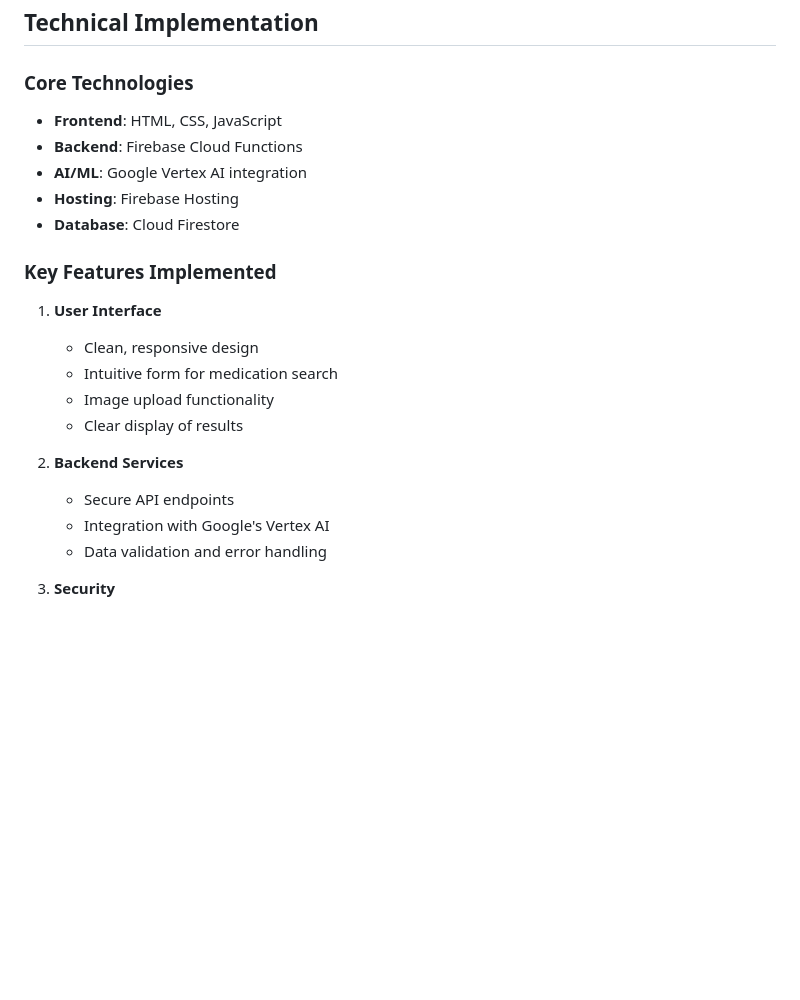
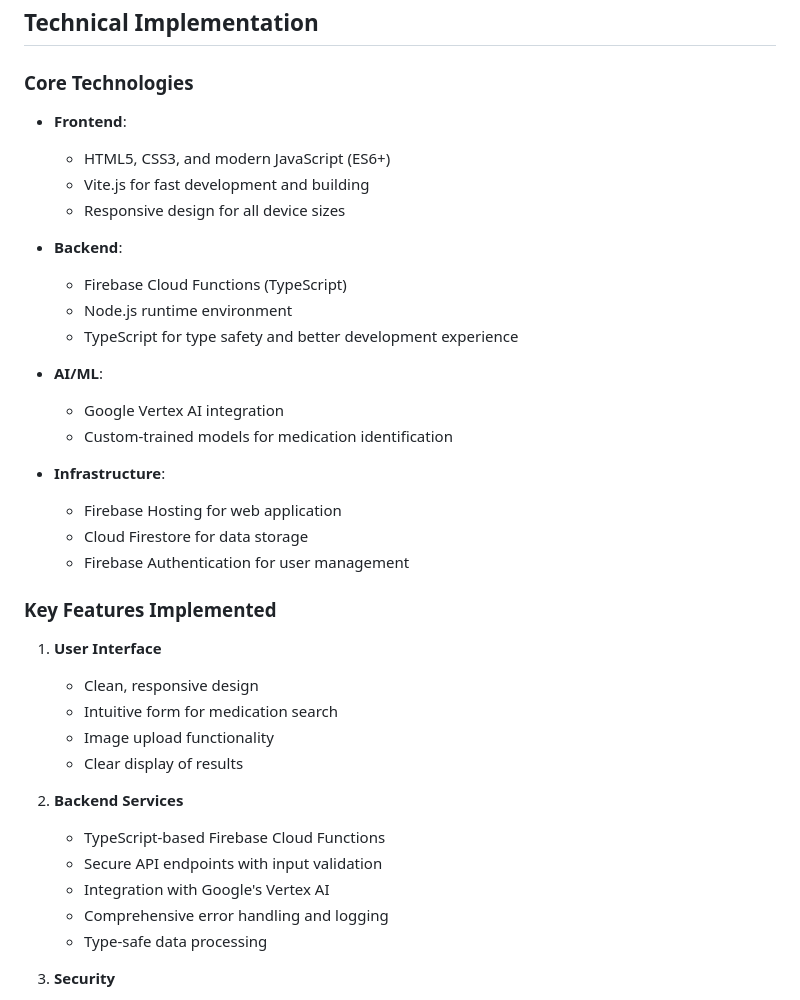
Before and after one commit to secbyteX03/pharmalensmedix, a Markdown page: proposal.md, the part around the change. Drawn GitHub-style; blank space fills up the shorter version.

Commit message:
docs: update project proposal with current features and tech stack

```diff
--- a/proposal.md
+++ b/proposal.md
@@ -36,11 +36,24 @@ PharmaLens is a web application that helps users identify medications through:
 
 ### Core Technologies
 
-- **Frontend**: HTML, CSS, JavaScript
-- **Backend**: Firebase Cloud Functions
-- **AI/ML**: Google Vertex AI integration
-- **Hosting**: Firebase Hosting
-- **Database**: Cloud Firestore
+- **Frontend**:
+  - HTML5, CSS3, and modern JavaScript (ES6+)
+  - Vite.js for fast development and building
+  - Responsive design for all device sizes
+
+- **Backend**:
+  - Firebase Cloud Functions (TypeScript)
+  - Node.js runtime environment
+  - TypeScript for type safety and better development experience
+
+- **AI/ML**:
+  - Google Vertex AI integration
+  - Custom-trained models for medication identification
+
+- **Infrastructure**:
+  - Firebase Hosting for web application
+  - Cloud Firestore for data storage
+  - Firebase Authentication for user management
 
 ### Key Features Implemented
 
@@ -51,9 +64,11 @@ PharmaLens is a web application that helps users identify medications through:
    - Clear display of results
 
 2. **Backend Services**
-   - Secure API endpoints
+   - TypeScript-based Firebase Cloud Functions
+   - Secure API endpoints with input validation
    - Integration with Google's Vertex AI
-   - Data validation and error handling
+   - Comprehensive error handling and logging
+   - Type-safe data processing
 
 3. **Security**
    - Secure data handling
```
